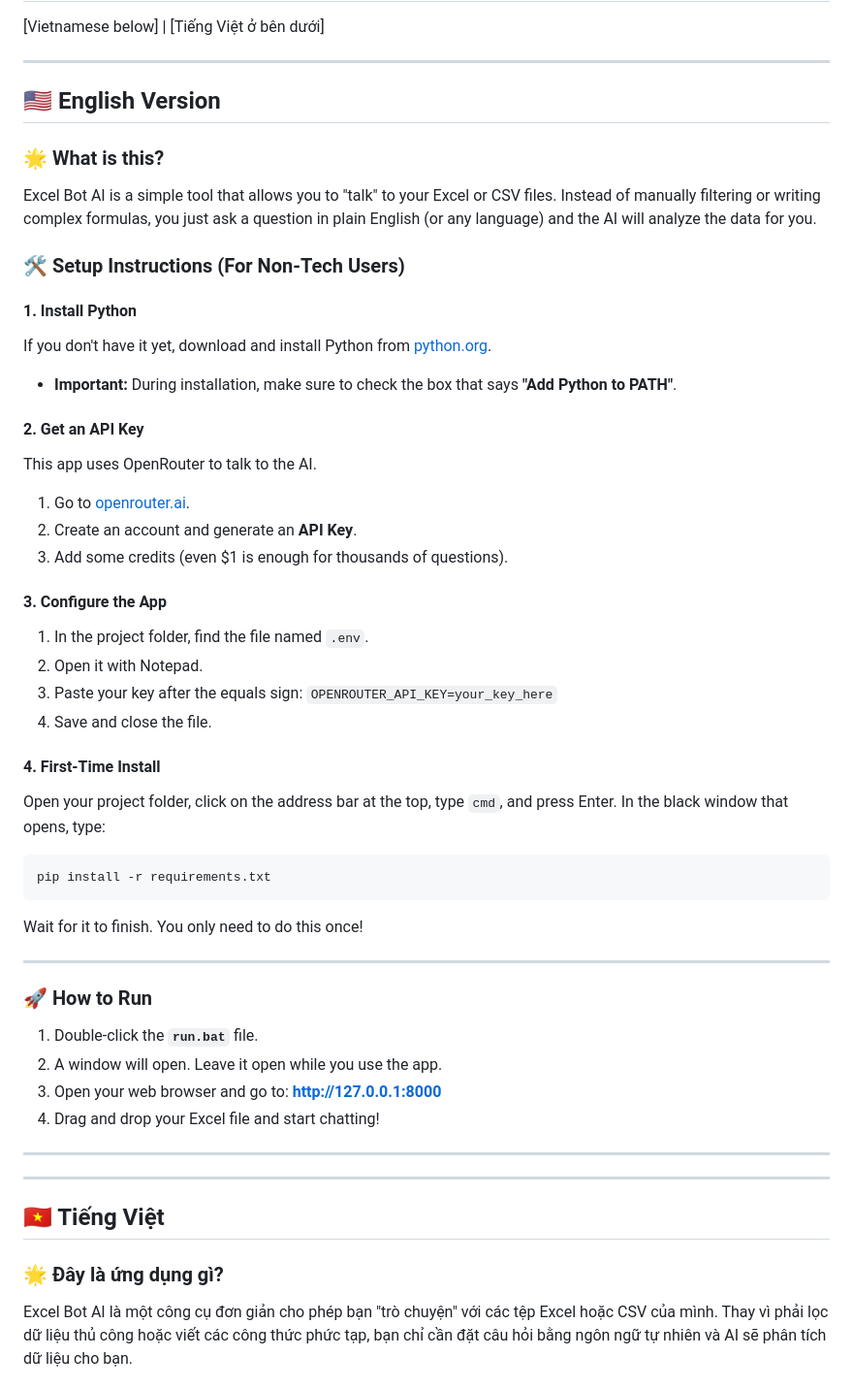
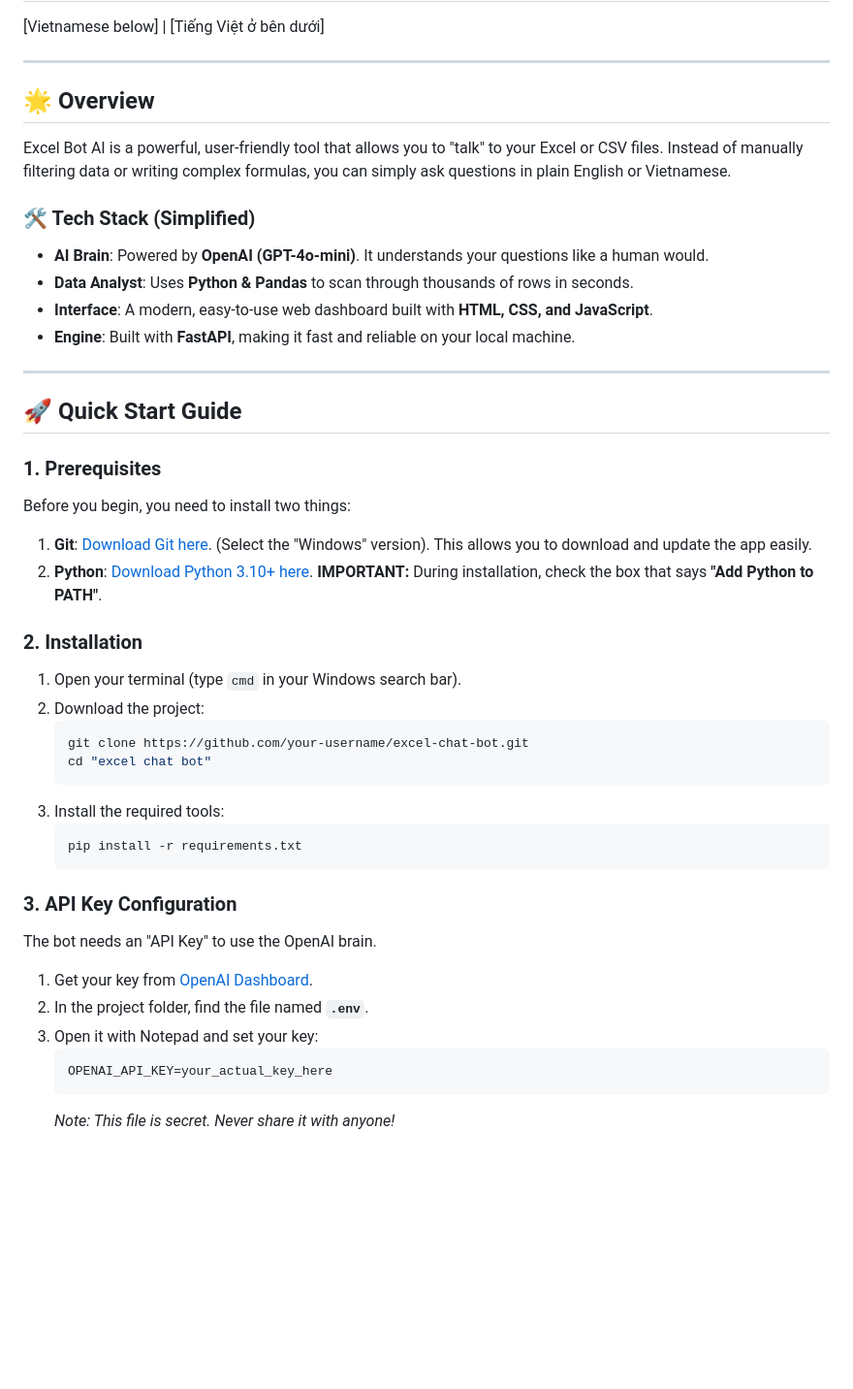
Before and after one commit to tminhtri1910/excel-chat-bot, a Markdown page: README.md, the part around one of its changes. Shown at 97% size. Drawn GitHub-style; blank space fills up the shorter version.

````diff
--- a/README.md
+++ b/README.md
@@ -4,49 +4,43 @@
 
 ---
 
-## 🇺🇸 English Version
+## 🌟 Overview
+Excel Bot AI is a powerful, user-friendly tool that allows you to "talk" to your Excel or CSV files. Instead of manually filtering data or writing complex formulas, you can simply ask questions in plain English or Vietnamese.
 
-### 🌟 What is this?
-Excel Bot AI is a simple tool that allows you to "talk" to your Excel or CSV files. Instead of manually filtering or writing complex formulas, you just ask a question in plain English (or any language) and the AI will analyze the data for you.
-
-### 🛠 Setup Instructions (For Non-Tech Users)
-
-#### 1. Install Python
-If you don't have it yet, download and install Python from [python.org](https://www.python.org/downloads/).
-*   **Important:** During installation, make sure to check the box that says **"Add Python to PATH"**.
-
-#### 2. Get an API Key
-This app uses OpenRouter to talk to the AI.
-1.  Go to [openrouter.ai](https://openrouter.ai/).
-2.  Create an account and generate an **API Key**.
-3.  Add some credits (even $1 is enough for thousands of questions).
-
-#### 3. Configure the App
-1.  In the project folder, find the file named `.env`.
-2.  Open it with Notepad.
-3.  Paste your key after the equals sign: `OPENROUTER_API_KEY=your_key_here`
-4.  Save and close the file.
-
-#### 4. First-Time Install
-Open your project folder, click on the address bar at the top, type `cmd`, and press Enter. In the black window that opens, type:
-```bash
-pip install -r requirements.txt
-```
-Wait for it to finish. You only need to do this once!
+### 🛠 Tech Stack (Simplified)
+- **AI Brain**: Powered by **OpenAI (GPT-4o-mini)**. It understands your questions like a human would.
+- **Data Analyst**: Uses **Python & Pandas** to scan through thousands of rows in seconds.
+- **Interface**: A modern, easy-to-use web dashboard built with **HTML, CSS, and JavaScript**.
+- **Engine**: Built with **FastAPI**, making it fast and reliable on your local machine.
 
 ---
 
-### 🚀 How to Run
-1.  Double-click the **`run.bat`** file.
-2.  A window will open. Leave it open while you use the app.
-3.  Open your web browser and go to: **http://127.0.0.1:8000**
-4.  Drag and drop your Excel file and start chatting!
+## 🚀 Quick Start Guide
 
----
----
+### 1. Prerequisites
+Before you begin, you need to install two things:
+1. **Git**: [Download Git here](https://git-scm.com/downloads). (Select the "Windows" version). This allows you to download and update the app easily.
+2. **Python**: [Download Python 3.10+ here](https://www.python.org/downloads/). **IMPORTANT:** During installation, check the box that says **"Add Python to PATH"**.
 
-## 🇻🇳 Tiếng Việt
+### 2. Installation
+1. Open your terminal (type `cmd` in your Windows search bar).
+2. Download the project:
+   ```bash
+   git clone https://github.com/your-username/excel-chat-bot.git
+   cd "excel chat bot"
+   ```
+3. Install the required tools:
+   ```bash
+   pip install -r requirements.txt
+   ```
 
-### 🌟 Đây là ứng dụng gì?
-Excel Bot AI là một công cụ đơn giản cho phép bạn "trò chuyện" với các tệp Excel hoặc CSV của mình. Thay vì phải lọc dữ liệu thủ công hoặc viết các công thức phức tạp, bạn chỉ cần đặt câu hỏi bằng ngôn ngữ tự nhiên và AI sẽ phân tích dữ liệu cho bạn.
+### 3. API Key Configuration
+The bot needs an "API Key" to use the OpenAI brain.
+1. Get your key from [OpenAI Dashboard](https://platform.openai.com/api-keys).
+2. In the project folder, find the file named **`.env`**.
+3. Open it with Notepad and set your key:
+   ```env
+   OPENAI_API_KEY=your_actual_key_here
+   ```
+   *Note: This file is secret. Never share it with anyone!*
 
````
Also changed, not shown: other parts of README.md (+50 -29 lines).
